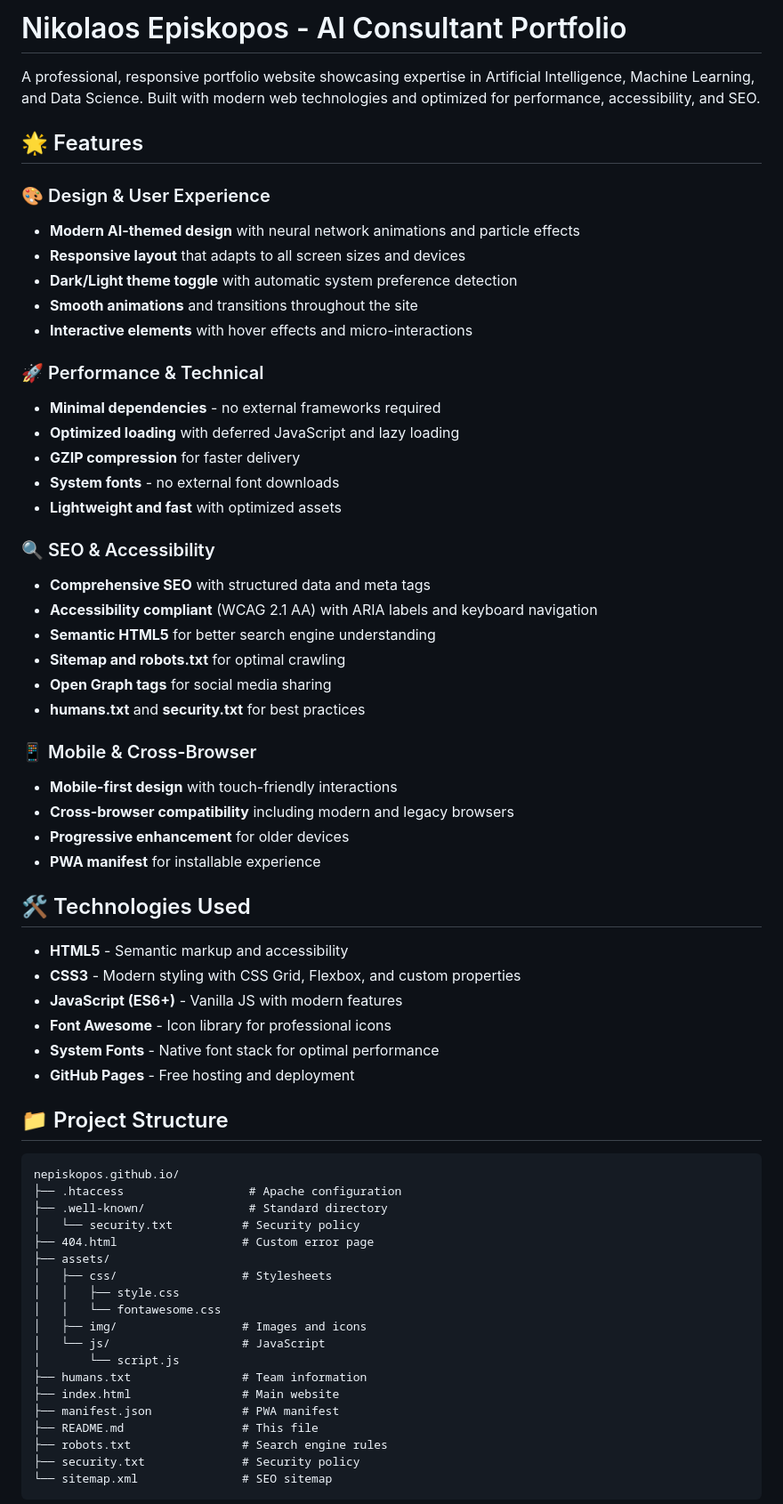
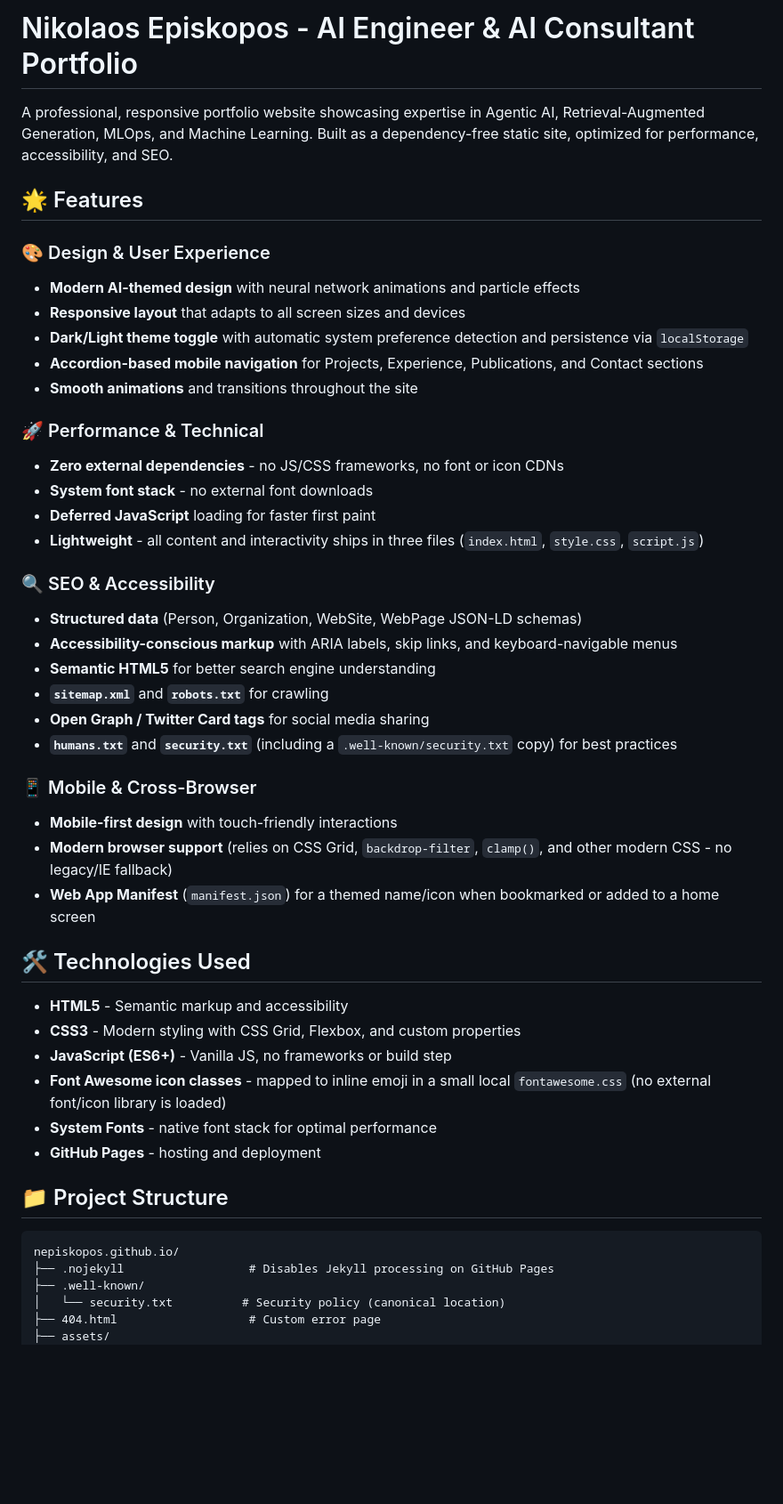
Before and after one commit to nepiskopos/nepiskopos.github.io, a Markdown page: README.md, the part around one of its changes. Shown at 89% size. Drawn GitHub-style; blank space fills up the shorter version.

````diff
--- a/README.md
+++ b/README.md
@@ -1,68 +1,51 @@
-# Nikolaos Episkopos - AI Consultant Portfolio
+# Nikolaos Episkopos - AI Engineer & AI Consultant Portfolio
 
-A professional, responsive portfolio website showcasing expertise in Artificial Intelligence, Machine Learning, and Data Science. Built with modern web technologies and optimized for performance, accessibility, and SEO.
+A professional, responsive portfolio website showcasing expertise in Agentic AI, Retrieval-Augmented Generation, MLOps, and Machine Learning. Built as a dependency-free static site, optimized for performance, accessibility, and SEO.
 
 ## 🌟 Features
 
 ### 🎨 Design & User Experience
 - **Modern AI-themed design** with neural network animations and particle effects
 - **Responsive layout** that adapts to all screen sizes and devices
-- **Dark/Light theme toggle** with automatic system preference detection
+- **Dark/Light theme toggle** with automatic system preference detection and persistence via `localStorage`
+- **Accordion-based mobile navigation** for Projects, Experience, Publications, and Contact sections
 - **Smooth animations** and transitions throughout the site
-- **Interactive elements** with hover effects and micro-interactions
 
 ### 🚀 Performance & Technical
-- **Minimal dependencies** - no external frameworks required
-- **Optimized loading** with deferred JavaScript and lazy loading
-- **GZIP compression** for faster delivery
-- **System fonts** - no external font downloads
-- **Lightweight and fast** with optimized assets
+- **Zero external dependencies** - no JS/CSS frameworks, no font or icon CDNs
+- **System font stack** - no external font downloads
+- **Deferred JavaScript** loading for faster first paint
+- **Lightweight** - all content and interactivity ships in three files (`index.html`, `style.css`, `script.js`)
 
 ### 🔍 SEO & Accessibility
-- **Comprehensive SEO** with structured data and meta tags
-- **Accessibility compliant** (WCAG 2.1 AA) with ARIA labels and keyboard navigation
+- **Structured data** (Person, Organization, WebSite, WebPage JSON-LD schemas)
+- **Accessibility-conscious markup** with ARIA labels, skip links, and keyboard-navigable menus
 - **Semantic HTML5** for better search engine understanding
-- **Sitemap and robots.txt** for optimal crawling
-- **Open Graph tags** for social media sharing
-- **humans.txt** and **security.txt** for best practices
+- **`sitemap.xml`** and **`robots.txt`** for crawling
+- **Open Graph / Twitter Card tags** for social media sharing
+- **`humans.txt`** and **`security.txt`** (including a `.well-known/security.txt` copy) for best practices
 
 ### 📱 Mobile & Cross-Browser
 - **Mobile-first design** with touch-friendly interactions
-- **Cross-browser compatibility** including modern and legacy browsers
-- **Progressive enhancement** for older devices
-- **PWA manifest** for installable experience
+- **Modern browser support** (relies on CSS Grid, `backdrop-filter`, `clamp()`, and other modern CSS - no legacy/IE fallback)
+- **Web App Manifest** (`manifest.json`) for a themed name/icon when bookmarked or added to a home screen
 
 ## 🛠️ Technologies Used
 
 - **HTML5** - Semantic markup and accessibility
 - **CSS3** - Modern styling with CSS Grid, Flexbox, and custom properties
-- **JavaScript (ES6+)** - Vanilla JS with modern features
-- **Font Awesome** - Icon library for professional icons
-- **System Fonts** - Native font stack for optimal performance
-- **GitHub Pages** - Free hosting and deployment
+- **JavaScript (ES6+)** - Vanilla JS, no frameworks or build step
+- **Font Awesome icon classes** - mapped to inline emoji in a small local `fontawesome.css` (no external font/icon library is loaded)
+- **System Fonts** - native font stack for optimal performance
+- **GitHub Pages** - hosting and deployment
 
 ## 📁 Project Structure
 
 ```
 nepiskopos.github.io/
-├── .htaccess                  # Apache configuration
-├── .well-known/               # Standard directory
-│   └── security.txt          # Security policy
-├── 404.html                  # Custom error page
-├── assets/
-│   ├── css/                  # Stylesheets
-│   │   ├── style.css
-│   │   └── fontawesome.css
-│   ├── img/                  # Images and icons
-│   └── js/                   # JavaScript
-│       └── script.js
-├── humans.txt                # Team information
-├── index.html                # Main website
-├── manifest.json             # PWA manifest
-├── README.md                 # This file
-├── robots.txt                # Search engine rules
-├── security.txt              # Security policy
-└── sitemap.xml               # SEO sitemap
-```
+├── .nojekyll                  # Disables Jekyll processing on GitHub Pages
+├── .well-known/
+│   └── security.txt          # Security policy (canonical location)
+├── 404.html                   # Custom error page
 ├── assets/
 │   ├── css/
````
Also changed, not shown: other parts of README.md (+62 -195 lines).
